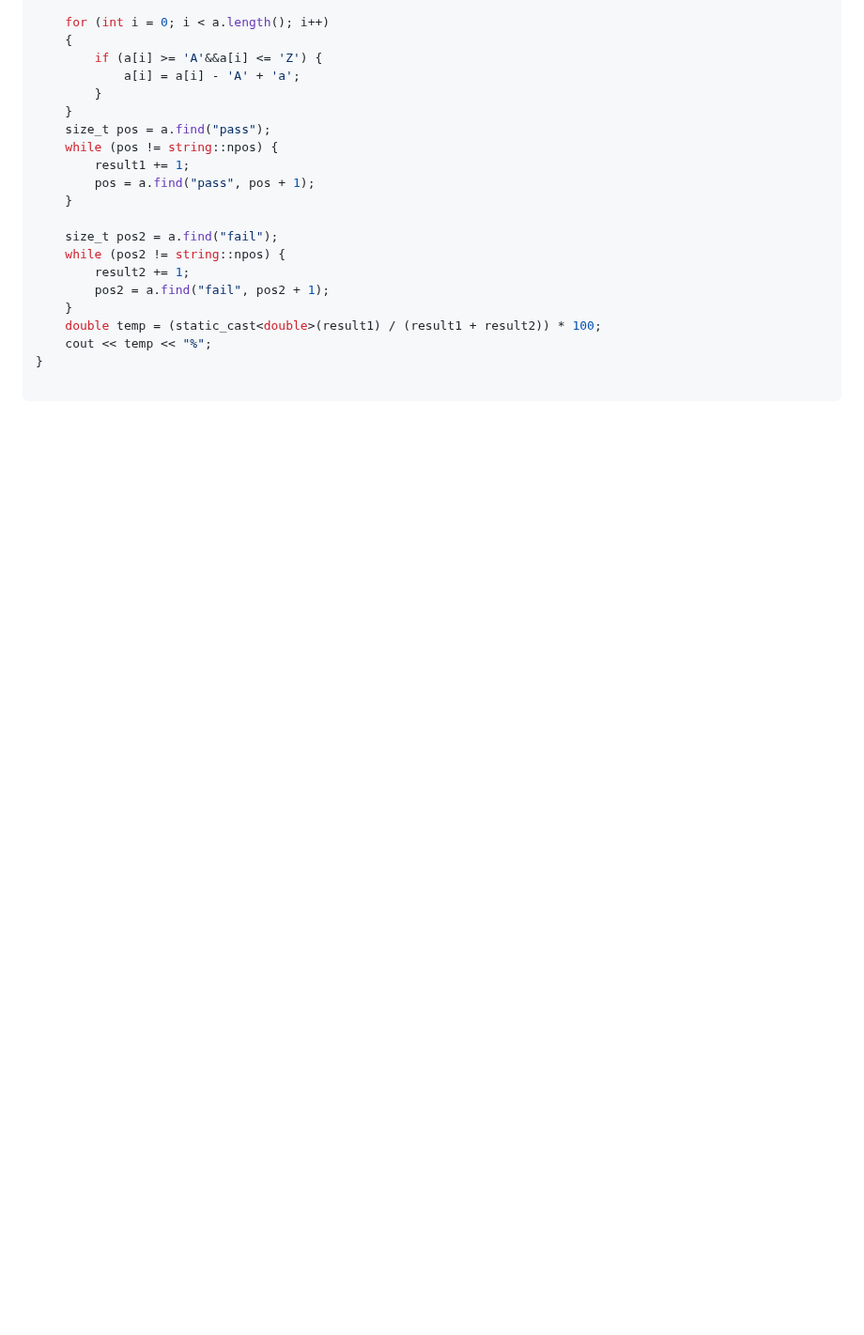
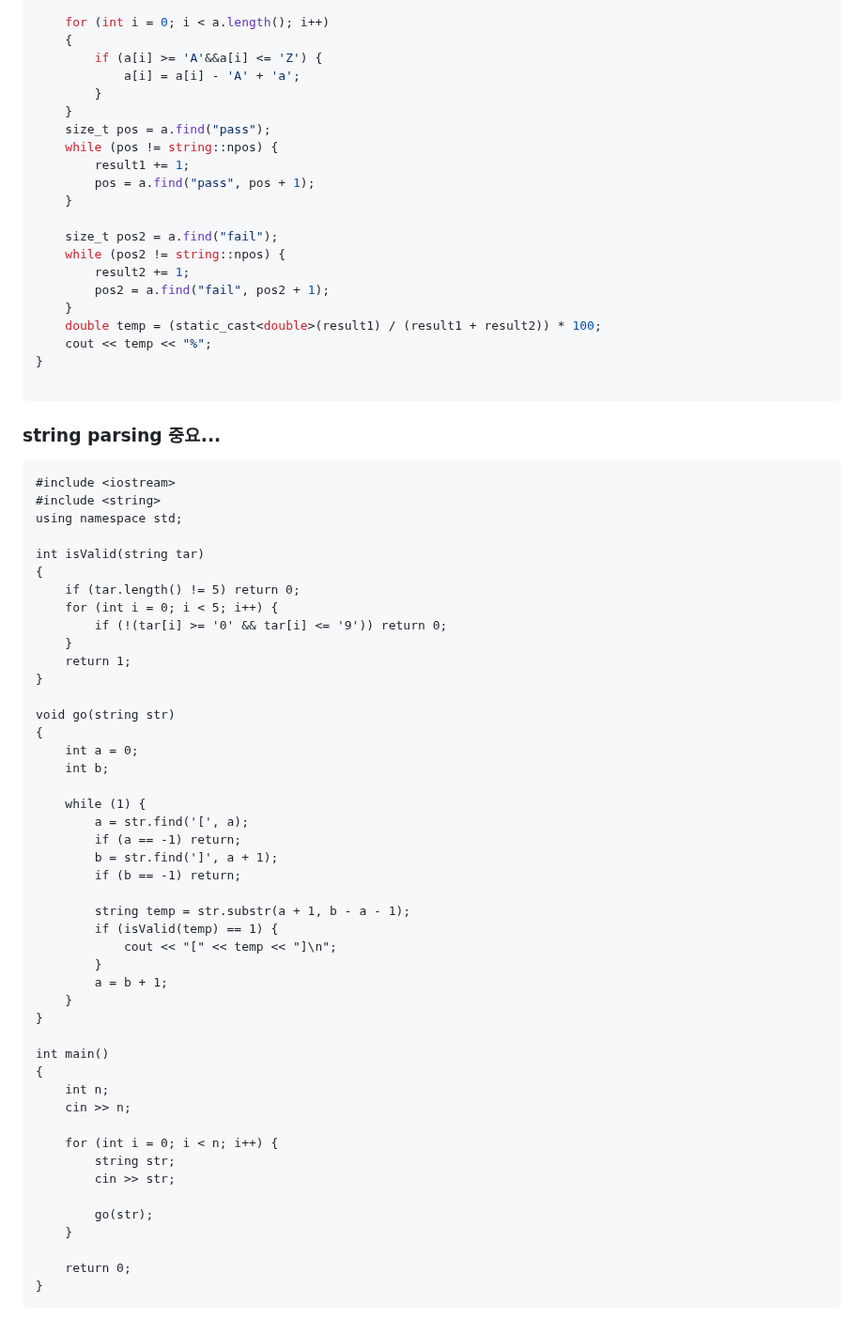
Before and after one commit to Carpediem324/Algorithm, a Markdown page: README.md, the part around the change. Shown at 94% size. Rendered like a GitHub page; blank space fills up the shorter version.

Commit message:
string find 예제추가

````diff
--- a/README.md
+++ b/README.md
@@ -323,3 +323,53 @@ int main()
 }
 
 ```
+
+### string parsing 중요...
+```
+#include <iostream>
+#include <string>
+using namespace std;
+
+int isValid(string tar)
+{
+	if (tar.length() != 5) return 0;
+	for (int i = 0; i < 5; i++) {
+		if (!(tar[i] >= '0' && tar[i] <= '9')) return 0;
+	}
+	return 1;
+}
+
+void go(string str)
+{
+	int a = 0;
+	int b;
+
+	while (1) {
+		a = str.find('[', a);
+		if (a == -1) return;
+		b = str.find(']', a + 1);
+		if (b == -1) return;
+
+		string temp = str.substr(a + 1, b - a - 1);
+		if (isValid(temp) == 1) {
+			cout << "[" << temp << "]\n";
+		}
+		a = b + 1;
+	}
+}
+
+int main()
+{
+	int n;
+	cin >> n;
+
+	for (int i = 0; i < n; i++) {
+		string str;
+		cin >> str;
+
+		go(str);
+	}
+
+	return 0;
+}
+```
````
